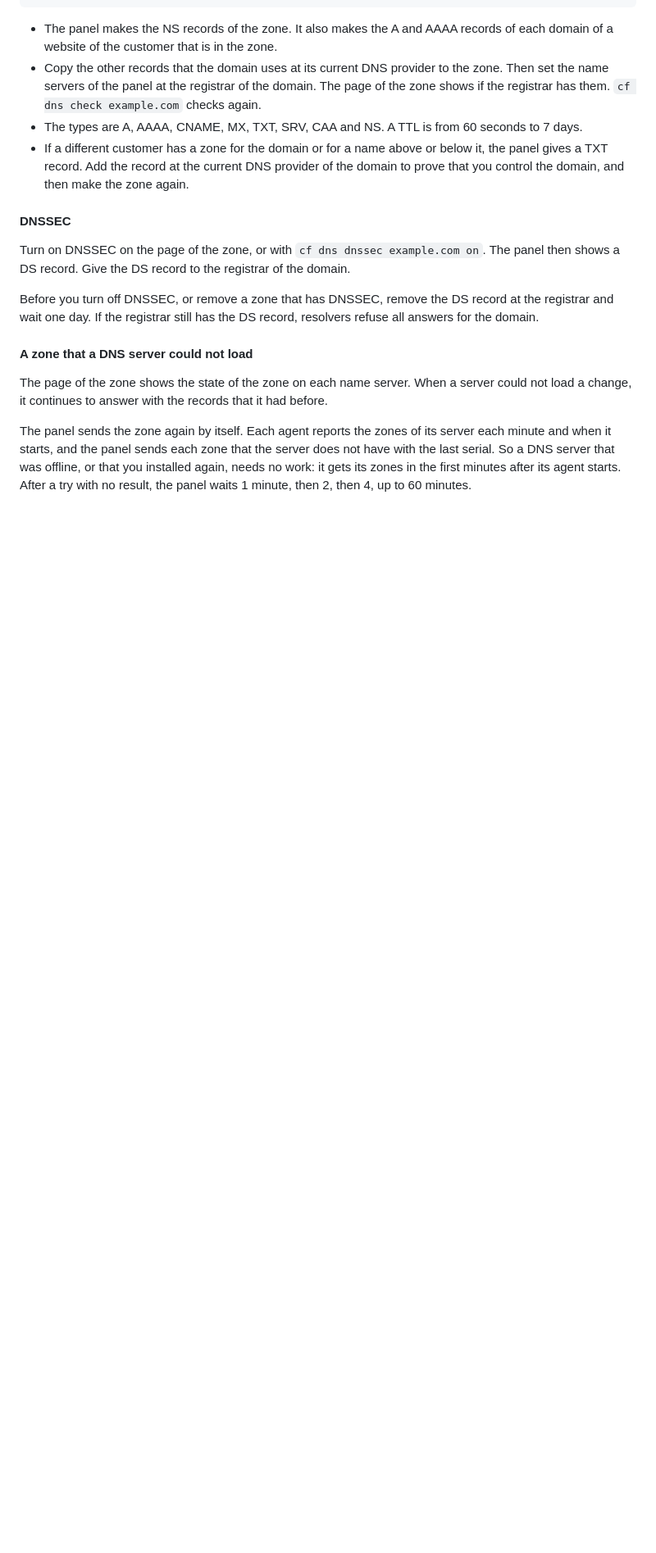
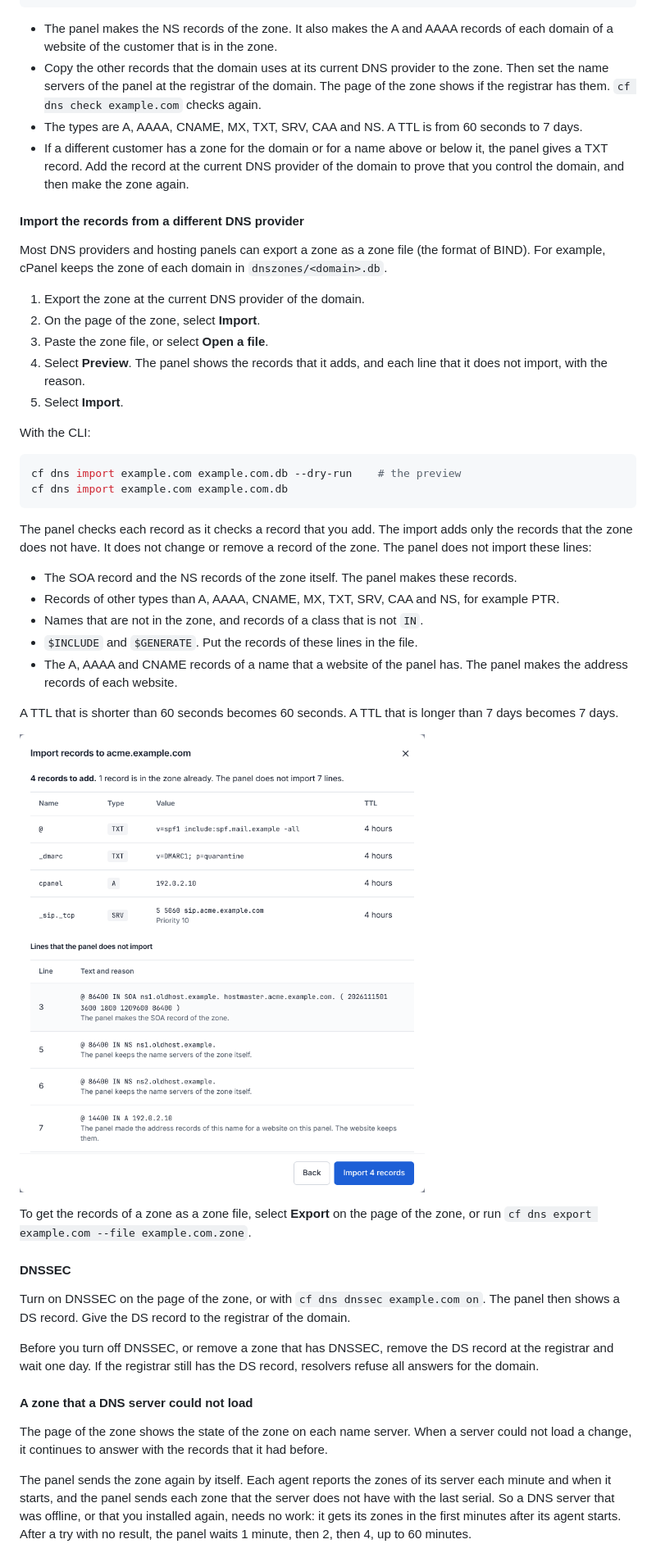
Before and after one commit to itbm/cloudfactory, a Markdown page: docs/installation.md, the part around the change. Shown at 82% size. GitHub-like rendering; pictures changed too: docs/screenshots/dns/1-import-preview.png (added); blank space fills up the shorter version.

````diff
--- a/docs/installation.md
+++ b/docs/installation.md
@@ -858,6 +858,44 @@ cf dns records example.com
   panel gives a TXT record. Add the record at the current DNS provider of the domain to prove
   that you control the domain, and then make the zone again.
 
+#### Import the records from a different DNS provider
+
+Most DNS providers and hosting panels can export a zone as a zone file (the format of BIND).
+For example, cPanel keeps the zone of each domain in `dnszones/<domain>.db`.
+
+1. Export the zone at the current DNS provider of the domain.
+2. On the page of the zone, select **Import**.
+3. Paste the zone file, or select **Open a file**.
+4. Select **Preview**. The panel shows the records that it adds, and each line that it does
+   not import, with the reason.
+5. Select **Import**.
+
+With the CLI:
+
+```sh
+cf dns import example.com example.com.db --dry-run    # the preview
+cf dns import example.com example.com.db
+```
+
+The panel checks each record as it checks a record that you add. The import adds only the
+records that the zone does not have. It does not change or remove a record of the zone. The
+panel does not import these lines:
+
+- The SOA record and the NS records of the zone itself. The panel makes these records.
+- Records of other types than A, AAAA, CNAME, MX, TXT, SRV, CAA and NS, for example PTR.
+- Names that are not in the zone, and records of a class that is not `IN`.
+- `$INCLUDE` and `$GENERATE`. Put the records of these lines in the file.
+- The A, AAAA and CNAME records of a name that a website of the panel has. The panel makes
+  the address records of each website.
+
+A TTL that is shorter than 60 seconds becomes 60 seconds. A TTL that is longer than 7 days
+becomes 7 days.
+
+![The preview of an import: the records to add, and the lines that the panel does not import](screenshots/dns/1-import-preview.png)
+
+To get the records of a zone as a zone file, select **Export** on the page of the zone, or
+run `cf dns export example.com --file example.com.zone`.
+
 #### DNSSEC
 
 Turn on DNSSEC on the page of the zone, or with `cf dns dnssec example.com on`. The panel
````
Also changed, not shown: docs/architecture.md (+10 -0 lines), 13 other files.
